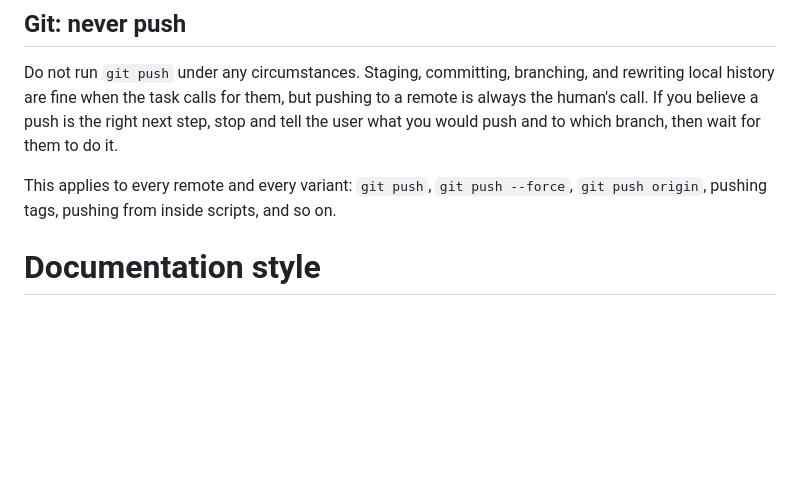
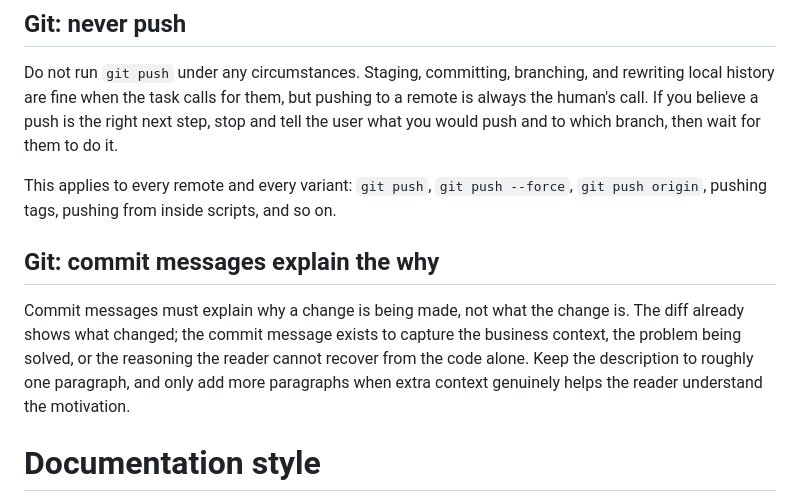
Before and after one commit to Qkessler/mzenas, a Markdown page: AGENTS.md, the part around the change. Rendered like a GitHub page; blank space fills up the shorter version.

Commit message:
Capture how we want commit messages written
Agents and humans kept writing commit messages that restated the diff, which adds no information the reader cannot already see. Documenting the expectation that commits explain the business context and motivation keeps the history useful when we come back months later trying to understand why a change happened.

```diff
--- a/AGENTS.md
+++ b/AGENTS.md
@@ -5,6 +5,10 @@
 Do not run `git push` under any circumstances. Staging, committing, branching, and rewriting local history are fine when the task calls for them, but pushing to a remote is always the human's call. If you believe a push is the right next step, stop and tell the user what you would push and to which branch, then wait for them to do it.
 
 This applies to every remote and every variant: `git push`, `git push --force`, `git push origin`, pushing tags, pushing from inside scripts, and so on.
+
+## Git: commit messages explain the why
+
+Commit messages must explain why a change is being made, not what the change is. The diff already shows what changed; the commit message exists to capture the business context, the problem being solved, or the reasoning the reader cannot recover from the code alone. Keep the description to roughly one paragraph, and only add more paragraphs when extra context genuinely helps the reader understand the motivation.
 
 # Documentation style
 
```
